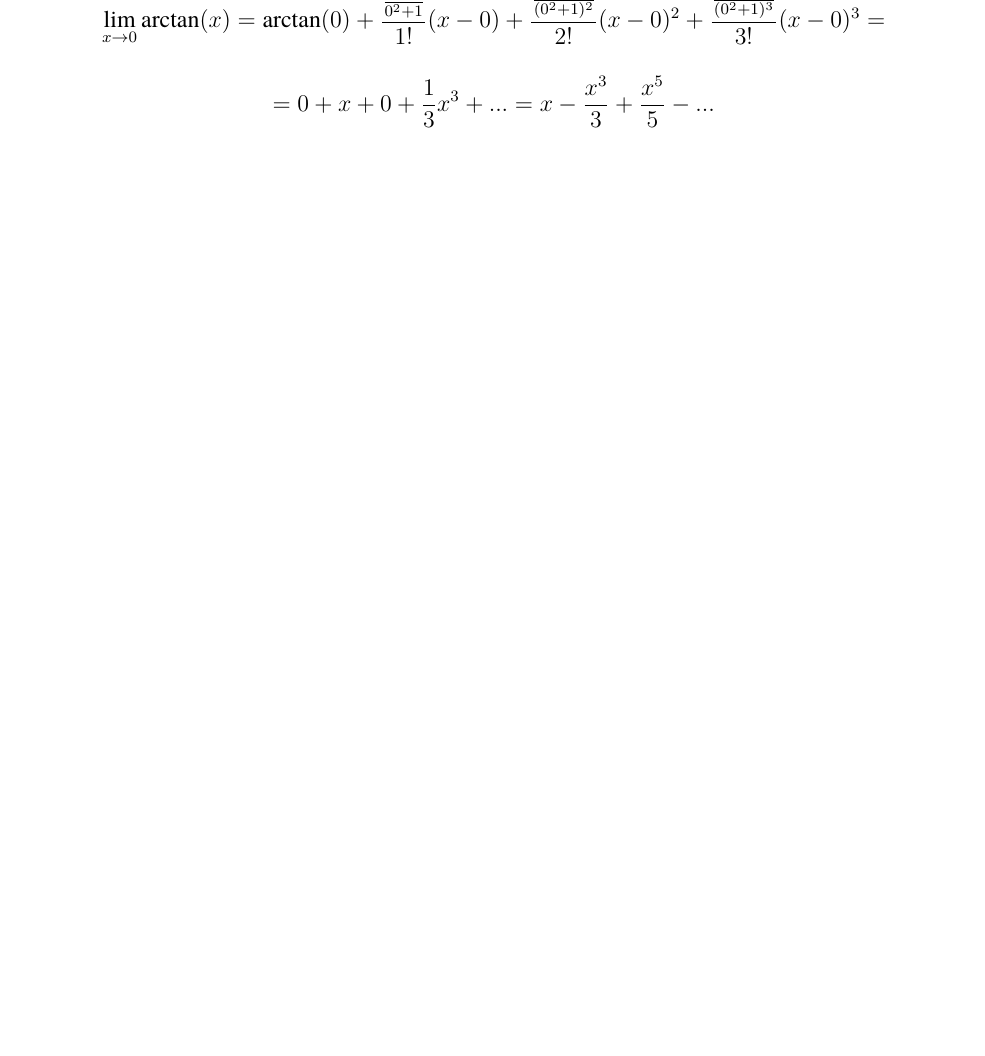
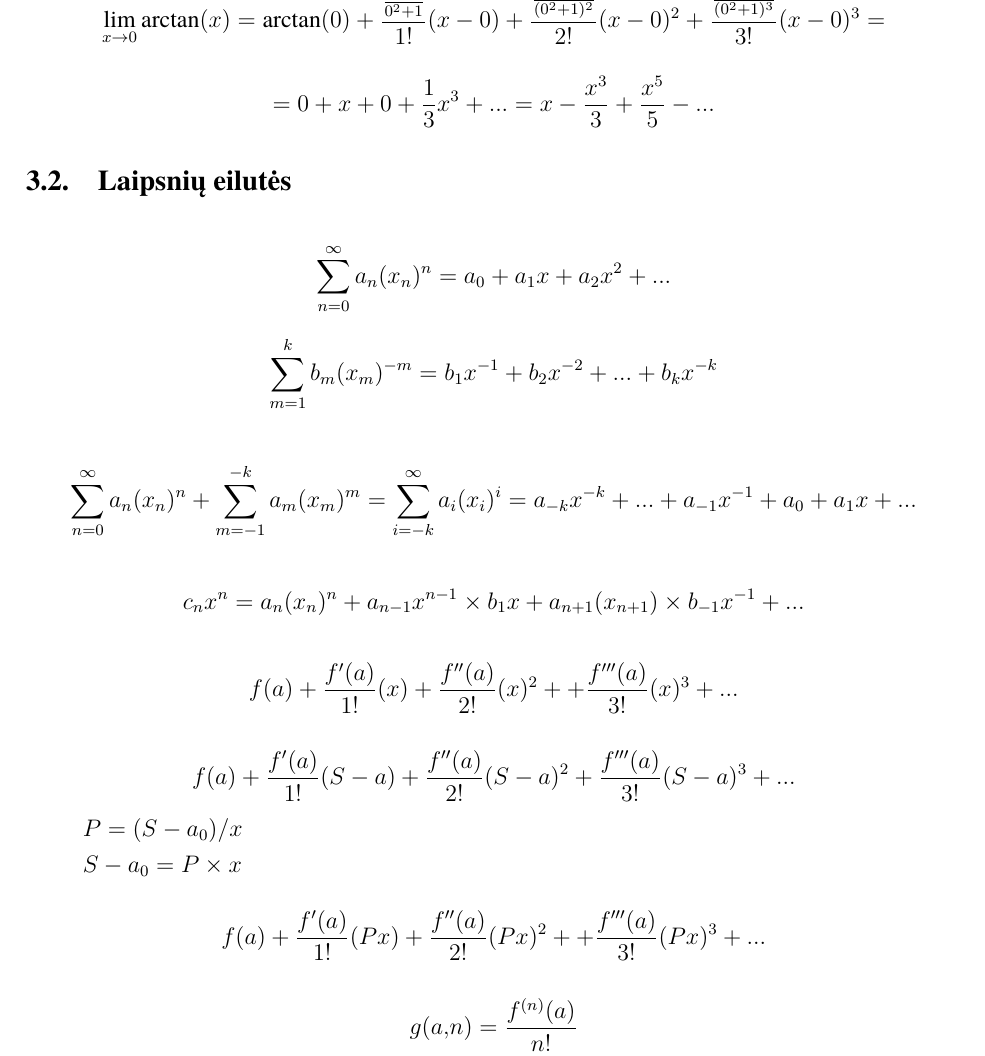
Before and after one commit to vstrimaitis/limit_calculator, a LaTeX document (0_Limit Calculator Description/main.tex, which reads 0_Limit Calculator Description/sections/theoreticalPart.tex): part of page 6 of 7, cut so that both start at the same text, the shorter picture padded with empty space. Compiled offline with XeLaTeX; a missing font is replaced by an installed copy or a similar font.

Commit message:
added formulas

```diff
--- a/0_Limit Calculator Description/sections/theoreticalPart.tex
+++ b/0_Limit Calculator Description/sections/theoreticalPart.tex
@@ -47,3 +47,29 @@ Kai $a = 0$, tai:
 
 \[\lim_{x \to 0} \arctan(x) = \arctan(0) + \frac{\frac{1}{0^2+1}}{1!}(x-0) + \frac{\frac{-2*0}{(0^2+1)^2}}{2!}(x-0)^2 + \frac{\frac{6*0^2-2}{(0^2+1)^3}}{3!}(x-0)^3 =\]
 \[= 0 + x + 0 + \frac{1}{3} x^3 +... = x - \frac{x^3}{3} + \frac{x^5}{5} - ... \]
+
+
+
+
+\subsection{Laipsnių eilutės}
+
+
+\[\sum_{n=0}^{\infty} a_n(x_n)^n = a_0 + a_1 x + a_2 x^2 + ...\]
+
+\[\sum_{m=1}^{k} b_m(x_m)^{-m} = b_1 x^{-1} + b_2 x^{-2} + ... + b_k x^{-k}\]
+
+\[\sum_{n=0}^{\infty} a_n(x_n)^n + \sum_{m=-1}^{-k} a_m(x_m)^m = \sum_{i=-k}^{\infty} a_i(x_i)^i  = a_{-k} x^{-k} + ... + a_{-1} x^{-1} + a_0 + a_1 x + ... \]
+
+\[c_n x^n = a_n(x_n)^n + a_{n-1}x^{n-1} \times b_{1}{x} + a_{n+1}(x_{n+1}) \times b_{-1}x^{-1} + ...\]
+
+\[f(a) + \frac{f'(a)}{1!}(x)+\frac{f''(a)}{2!}(x)^2 + +\frac{f'''(a)}{3!}(x)^3 + ...\]
+
+\[f(a) + \frac{f'(a)}{1!}(S-a)+\frac{f''(a)}{2!}(S-a)^2 + \frac{f'''(a)}{3!}(S-a)^3 + ...\]
+
+$P = (S - a_0)/x$
+
+$S - a_0 = P \times x$
+
+\[f(a) + \frac{f'(a)}{1!}(Px)+\frac{f''(a)}{2!}(Px)^2 + +\frac{f'''(a)}{3!}(Px)^3 + ...\]
+
+\[ g(a,n) = \frac{f^{(n)}(a)}{n!}\]
```
